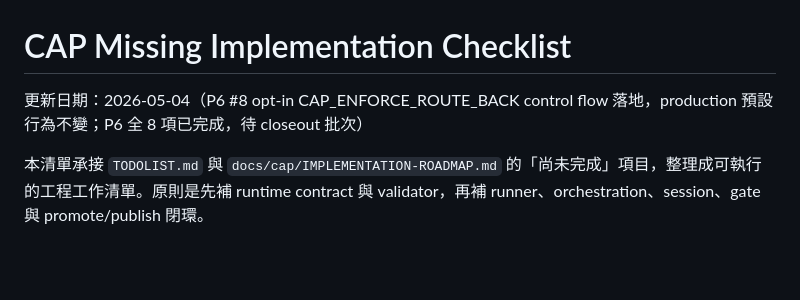
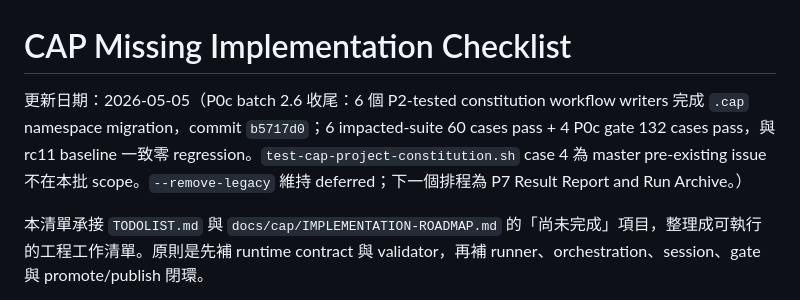
Before and after one commit to jack755051/charlie-ai-protocols, a Markdown page: docs/cap/MISSING-IMPLEMENTATION-CHECKLIST.md, the part around the change. Drawn GitHub-style; blank space fills up the shorter version.

```diff
--- a/docs/cap/MISSING-IMPLEMENTATION-CHECKLIST.md
+++ b/docs/cap/MISSING-IMPLEMENTATION-CHECKLIST.md
@@ -1,6 +1,6 @@
 # CAP Missing Implementation Checklist
 
-更新日期：2026-05-04（P6 #8 opt-in CAP_ENFORCE_ROUTE_BACK control flow 落地，production 預設行為不變；P6 全 8 項已完成，待 closeout 批次）
+更新日期：2026-05-05（P0c batch 2.6 收尾：6 個 P2-tested constitution workflow writers 完成 `.cap` namespace migration，commit `b5717d0`；6 impacted-suite 60 cases pass + 4 P0c gate 132 cases pass，與 rc11 baseline 一致零 regression。`test-cap-project-constitution.sh` case 4 為 master pre-existing issue 不在本批 scope。`--remove-legacy` 維持 deferred；下一個排程為 P7 Result Report and Run Archive。）
 
 本清單承接 `TODOLIST.md` 與 `docs/cap/IMPLEMENTATION-ROADMAP.md` 的「尚未完成」項目，整理成可執行的工程工作清單。原則是先補 runtime contract 與 validator，再補 runner、orchestration、session、gate 與 promote/publish 閉環。
 
```
Also changed, not shown: CHANGELOG.md (+12 -0 lines), docs/cap/RELEASE-NOTES.md (+1 -0 lines).
